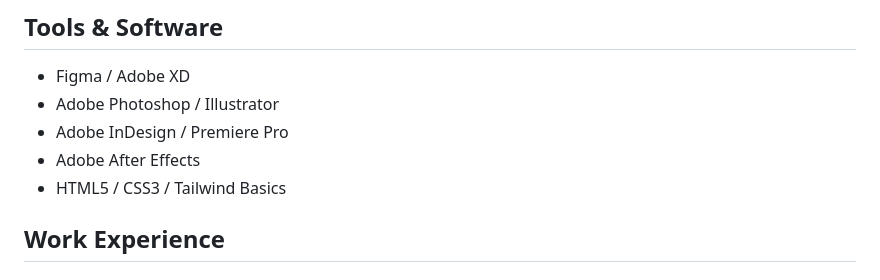
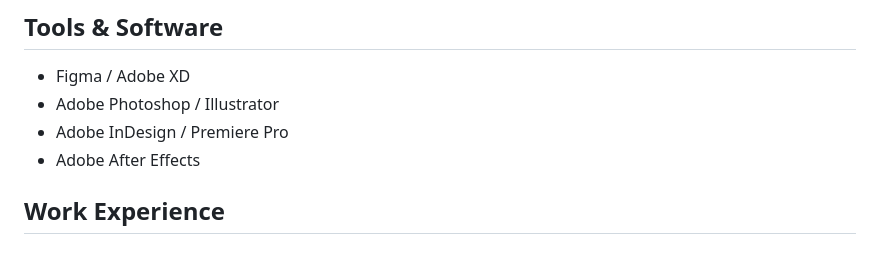
Before and after one commit to cheavirak/cheavirak.github.io, a Markdown page: readme.md, the part around the change. Rendered like a GitHub page.

```diff
--- a/readme.md
+++ b/readme.md
@@ -25,7 +25,6 @@ accessible interfaces, and strong visual identities across mobile and web.
 - Adobe Photoshop / Illustrator
 - Adobe InDesign / Premiere Pro
 - Adobe After Effects
-- HTML5 / CSS3 / Tailwind Basics
 
 ## Work Experience
 
```
